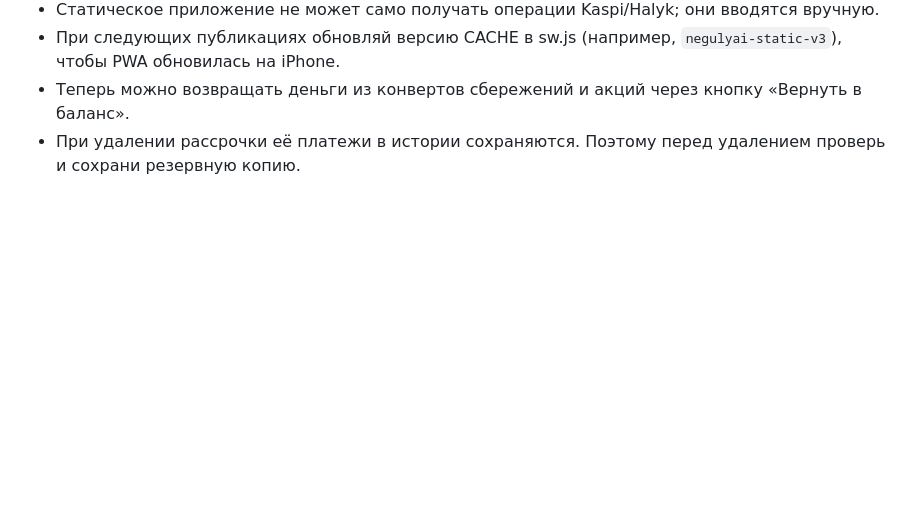
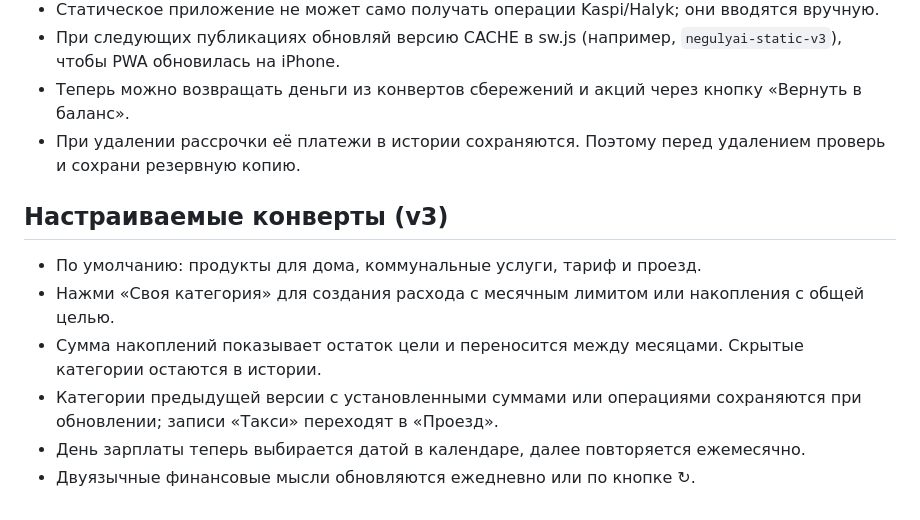
Before and after one commit to manfr0mHorde/negulai, a Markdown page: README.md, the part around the change. Drawn GitHub-style; blank space fills up the shorter version.

Commit message:
Refresh README.md for customizable budget PWA v3

```diff
--- a/README.md
+++ b/README.md
@@ -34,3 +34,11 @@
 - При следующих публикациях обновляй версию CACHE в sw.js (например, `negulyai-static-v3`), чтобы PWA обновилась на iPhone.
 - Теперь можно возвращать деньги из конвертов сбережений и акций через кнопку «Вернуть в баланс».
 - При удалении рассрочки её платежи в истории сохраняются. Поэтому перед удалением проверь и сохрани резервную копию.
+
+## Настраиваемые конверты (v3)
+- По умолчанию: продукты для дома, коммунальные услуги, тариф и проезд.
+- Нажми «Своя категория» для создания расхода с месячным лимитом или накопления с общей целью.
+- Сумма накоплений показывает остаток цели и переносится между месяцами. Скрытые категории остаются в истории.
+- Категории предыдущей версии с установленными суммами или операциями сохраняются при обновлении; записи «Такси» переходят в «Проезд».
+- День зарплаты теперь выбирается датой в календаре, далее повторяется ежемесячно.
+- Двуязычные финансовые мысли обновляются ежедневно или по кнопке ↻.
```
